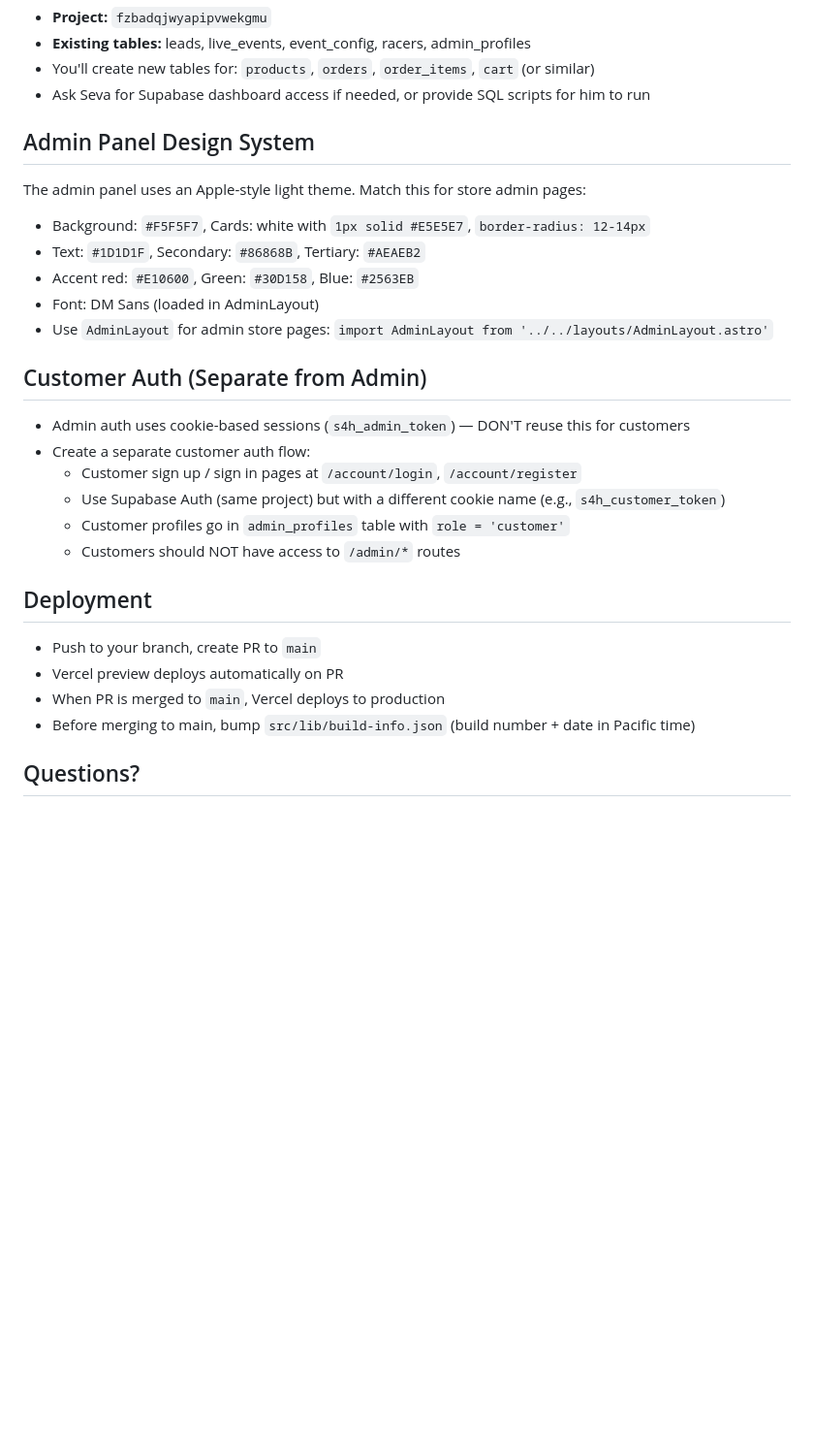
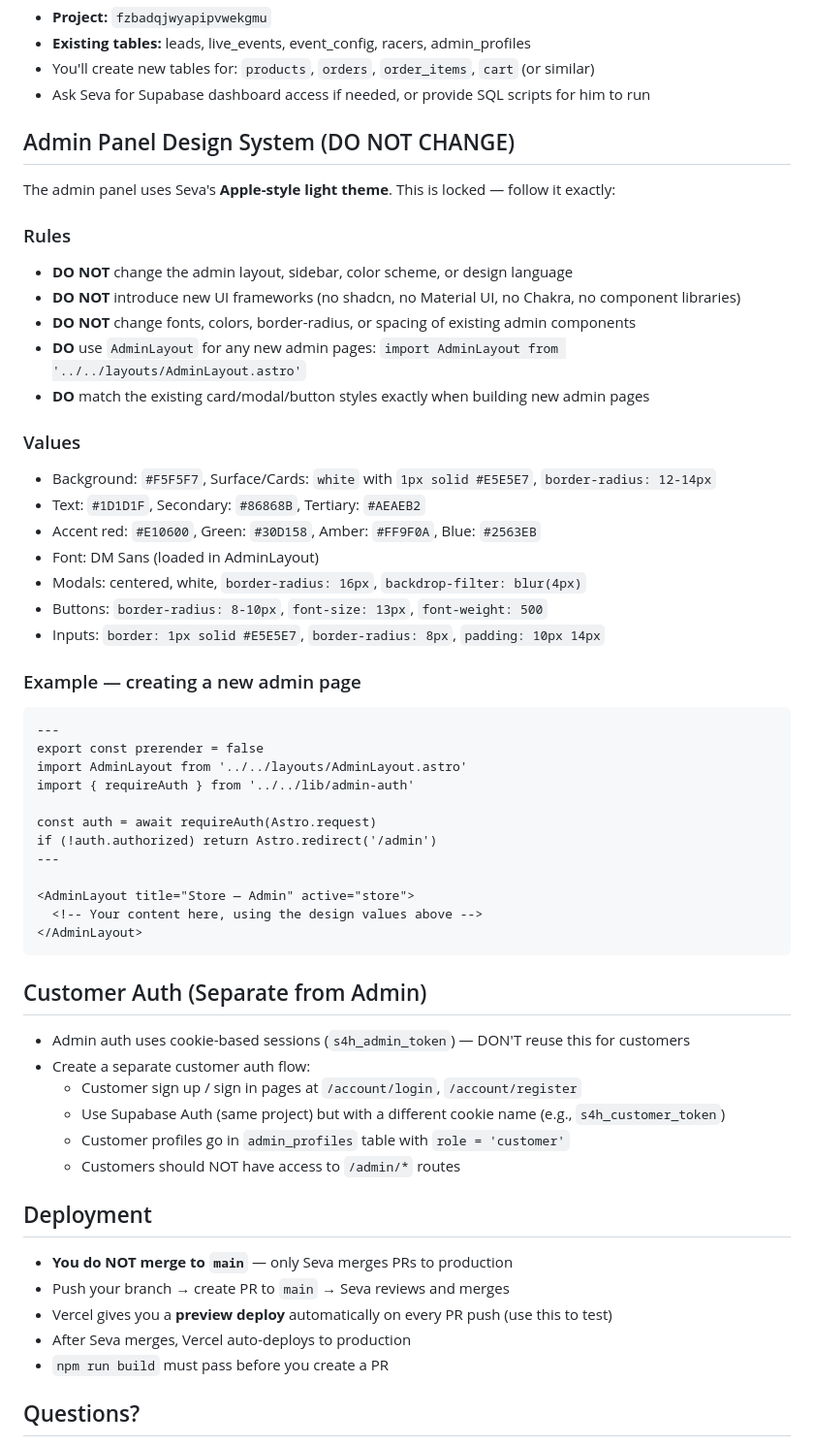
Before and after one commit to sevakogan/SimsForHire, a Markdown page: ONBOARDING.md, the part around the change. Shown at 97% size. Rendered like a GitHub page; blank space fills up the shorter version.

Commit message:
docs: add deploy rules (only Seva merges) and lock admin design system

````diff
--- a/ONBOARDING.md
+++ b/ONBOARDING.md
@@ -115,14 +115,41 @@ You and Seva work simultaneously. Both can work on any part of the codebase.
 - You'll create new tables for: `products`, `orders`, `order_items`, `cart` (or similar)
 - Ask Seva for Supabase dashboard access if needed, or provide SQL scripts for him to run
 
-## Admin Panel Design System
+## Admin Panel Design System (DO NOT CHANGE)
 
-The admin panel uses an Apple-style light theme. Match this for store admin pages:
-- Background: `#F5F5F7`, Cards: white with `1px solid #E5E5E7`, `border-radius: 12-14px`
+The admin panel uses Seva's **Apple-style light theme**. This is locked — follow it exactly:
+
+### Rules
+- **DO NOT** change the admin layout, sidebar, color scheme, or design language
+- **DO NOT** introduce new UI frameworks (no shadcn, no Material UI, no Chakra, no component libraries)
+- **DO NOT** change fonts, colors, border-radius, or spacing of existing admin components
+- **DO** use `AdminLayout` for any new admin pages: `import AdminLayout from '../../layouts/AdminLayout.astro'`
+- **DO** match the existing card/modal/button styles exactly when building new admin pages
+
+### Values
+- Background: `#F5F5F7`, Surface/Cards: `white` with `1px solid #E5E5E7`, `border-radius: 12-14px`
 - Text: `#1D1D1F`, Secondary: `#86868B`, Tertiary: `#AEAEB2`
-- Accent red: `#E10600`, Green: `#30D158`, Blue: `#2563EB`
+- Accent red: `#E10600`, Green: `#30D158`, Amber: `#FF9F0A`, Blue: `#2563EB`
 - Font: DM Sans (loaded in AdminLayout)
-- Use `AdminLayout` for admin store pages: `import AdminLayout from '../../layouts/AdminLayout.astro'`
+- Modals: centered, white, `border-radius: 16px`, `backdrop-filter: blur(4px)`
+- Buttons: `border-radius: 8-10px`, `font-size: 13px`, `font-weight: 500`
+- Inputs: `border: 1px solid #E5E5E7`, `border-radius: 8px`, `padding: 10px 14px`
+
+### Example — creating a new admin page
+```astro
+---
+export const prerender = false
+import AdminLayout from '../../layouts/AdminLayout.astro'
+import { requireAuth } from '../../lib/admin-auth'
+
+const auth = await requireAuth(Astro.request)
+if (!auth.authorized) return Astro.redirect('/admin')
+---
+
+<AdminLayout title="Store — Admin" active="store">
+  <!-- Your content here, using the design values above -->
+</AdminLayout>
+```
 
 ## Customer Auth (Separate from Admin)
 
@@ -135,10 +162,11 @@ The admin panel uses an Apple-style light theme. Match this for store admin page
 
 ## Deployment
 
-- Push to your branch, create PR to `main`
-- Vercel preview deploys automatically on PR
-- When PR is merged to `main`, Vercel deploys to production
-- Before merging to main, bump `src/lib/build-info.json` (build number + date in Pacific time)
+- **You do NOT merge to `main`** — only Seva merges PRs to production
+- Push your branch → create PR to `main` → Seva reviews and merges
+- Vercel gives you a **preview deploy** automatically on every PR push (use this to test)
+- After Seva merges, Vercel auto-deploys to production
+- `npm run build` must pass before you create a PR
 
 ## Questions?
 
````
Also changed, not shown: CLAUDE.md (+19 -3 lines).
